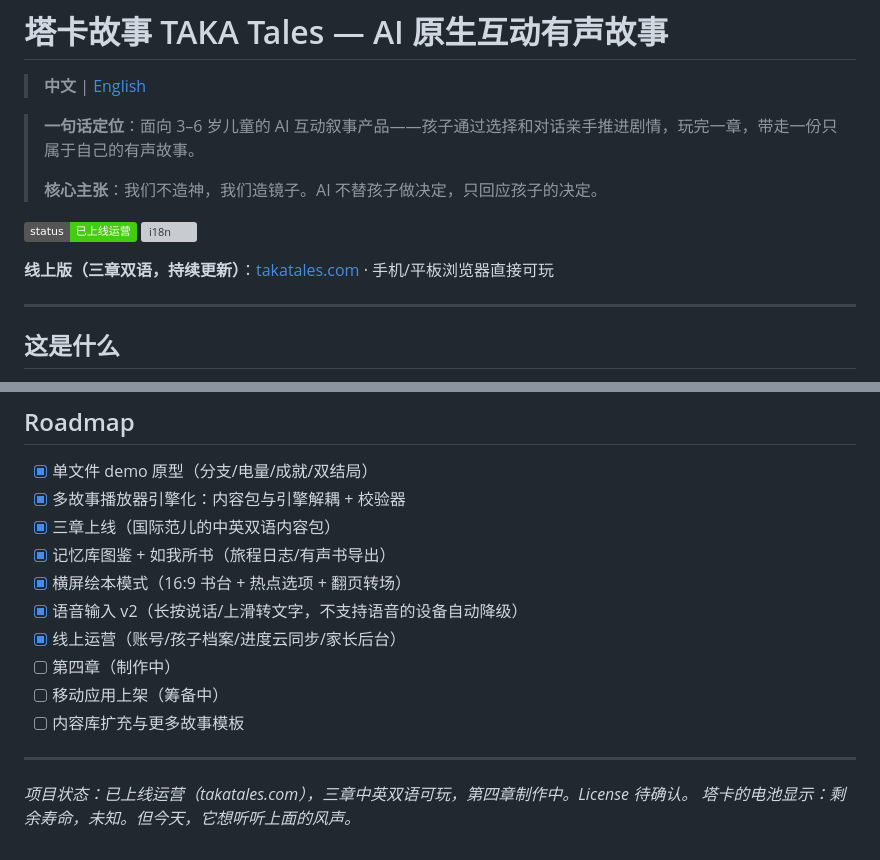
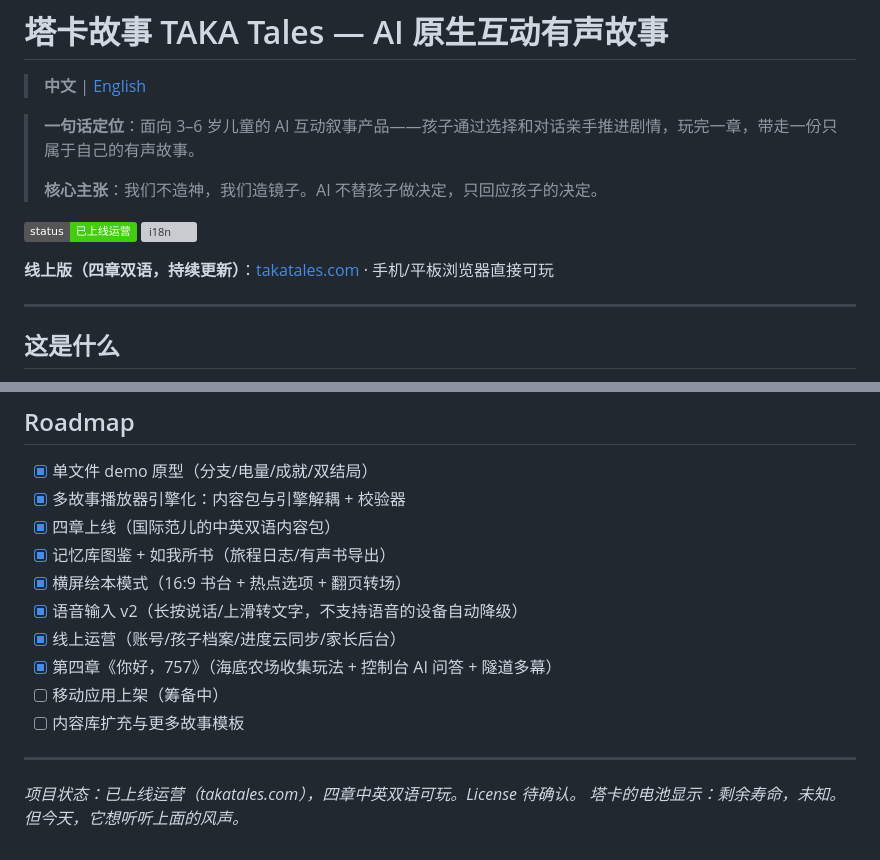
Before and after one commit to AmeliaCai67/TAKA_tales, a Markdown page: README.md, 2 parts joined by grey strips. Rendered like a GitHub page; badges without logos; grey boxes are pictures that could not be loaded.

Commit message:
Release: README 章数更正——三章→四章，第四章《你好，757》已上线（中英同步）

```diff
--- a/README.md
+++ b/README.md
@@ -8,7 +8,7 @@
 
 ![Status](https://img.shields.io/badge/status-%E5%B7%B2%E4%B8%8A%E7%BA%BF%E8%BF%90%E8%90%A5-brightgreen) ![i18n](https://img.shields.io/badge/%E8%AF%AD%E8%A8%80-%E4%B8%AD%2FEN-blue)
 
-**线上版（三章双语，持续更新）**：[takatales.com](https://takatales.com) · 手机/平板浏览器直接可玩
+**线上版（四章双语，持续更新）**：[takatales.com](https://takatales.com) · 手机/平板浏览器直接可玩
 
 ---
 
@@ -110,16 +110,16 @@ git clone https://github.com/AmeliaCai67/TAKA_tales.git
 
 - [x] 单文件 demo 原型（分支/电量/成就/双结局）
 - [x] 多故事播放器引擎化：内容包与引擎解耦 + 校验器
-- [x] 三章上线（国际范儿的中英双语内容包）
+- [x] 四章上线（国际范儿的中英双语内容包）
 - [x] 记忆库图鉴 + 如我所书（旅程日志/有声书导出）
 - [x] 横屏绘本模式（16:9 书台 + 热点选项 + 翻页转场）
 - [x] 语音输入 v2（长按说话/上滑转文字，不支持语音的设备自动降级）
 - [x] 线上运营（账号/孩子档案/进度云同步/家长后台）
-- [ ] 第四章（制作中）
+- [x] 第四章《你好，757》（海底农场收集玩法 + 控制台 AI 问答 + 隧道多幕）
 - [ ] 移动应用上架（筹备中）
 - [ ] 内容库扩充与更多故事模板
 
 ---
 
-*项目状态：已上线运营（takatales.com），三章中英双语可玩，第四章制作中。License 待确认。*
+*项目状态：已上线运营（takatales.com），四章中英双语可玩。License 待确认。*
 *塔卡的电池显示：剩余寿命，未知。但今天，它想听听上面的风声。*
```
Also changed, not shown: README.en.md (+4 -4 lines).
